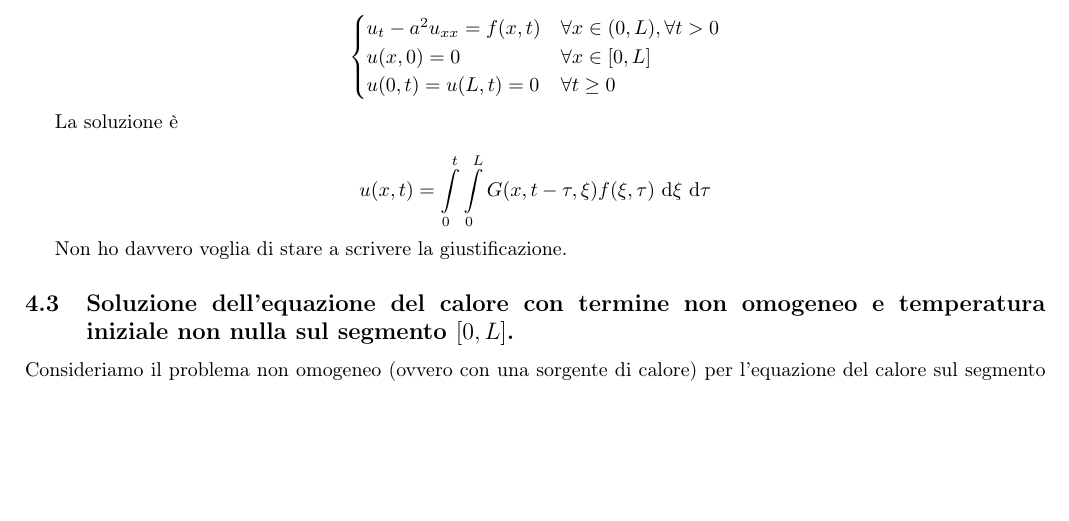
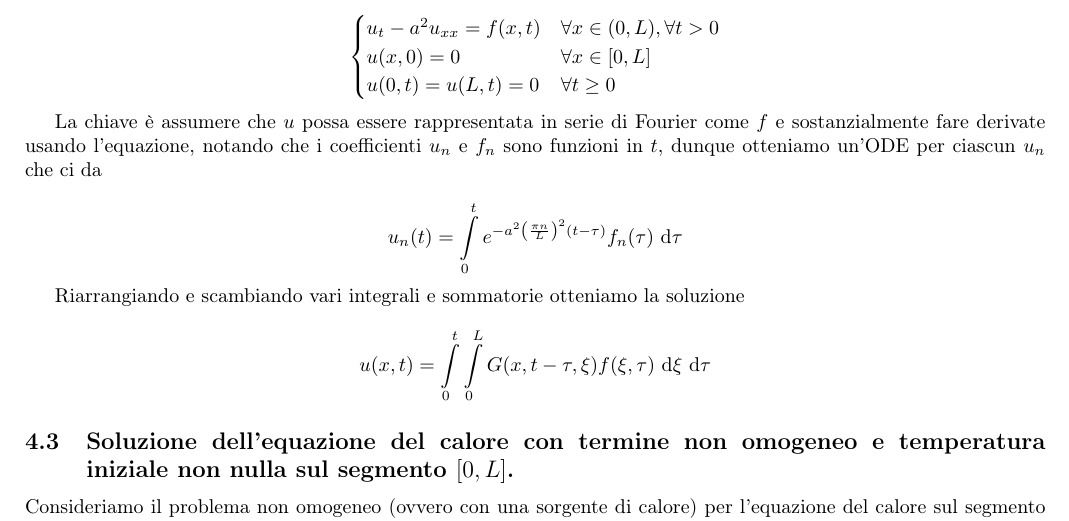
Before and after one commit to Fil-Cyan-Tron/cianatex, a LaTeX document (domandePagani.tex): part of page 6 of 6, cut so that both start at the same text, the shorter picture padded with empty space. Compiled offline with pdfLaTeX.

Commit message:
Update LaTeX document: refine solution representation for non-homogeneous heat equation

```diff
--- a/domandePagani.tex
+++ b/domandePagani.tex
@@ -227,11 +227,13 @@ Consideriamo il problema non omogeneo (ovvero con una sorgente di calore) per l'
 
 \[ \begin{cases} u_t - a^2 u_{xx} = f(x,t) & \forall x \in (0,L), \forall t > 0 \\ u(x,0) = 0 & \forall x \in [0,L] \\ u(0,t) = u(L,t) = 0 & \forall t \ge 0 \end{cases}\]
 
-La soluzione è
+La chiave è assumere che $u$ possa essere rappresentata in serie di Fourier come $f$ e sostanzialmente fare derivate usando l'equazione, notando che i coefficienti $u_n$ e $f_n$ sono funzioni in $t$, dunque otteniamo un'ODE per ciascun $u_n$ che ci da
+
+\[ u_n(t) = \intop_0^t e^{-a^2\left( \frac{\pi n}{L} \right)^2 (t-\tau)} f_n(\tau) \de\tau \]
+
+Riarrangiando e scambiando vari integrali e sommatorie otteniamo la soluzione
 
 \[ u(x,t) = \intop_0^t\intop_0^L G(x,t-\tau,\xi)f(\xi,\tau)\de\xi\de\tau \]
-
-Non ho davvero voglia di stare a scrivere la giustificazione.
 
 \subsection{Soluzione dell'equazione del calore con termine non omogeneo e temperatura iniziale non nulla sul segmento $[0,L]$.}
 
```
Also changed, not shown: domandePagani.pdf.
